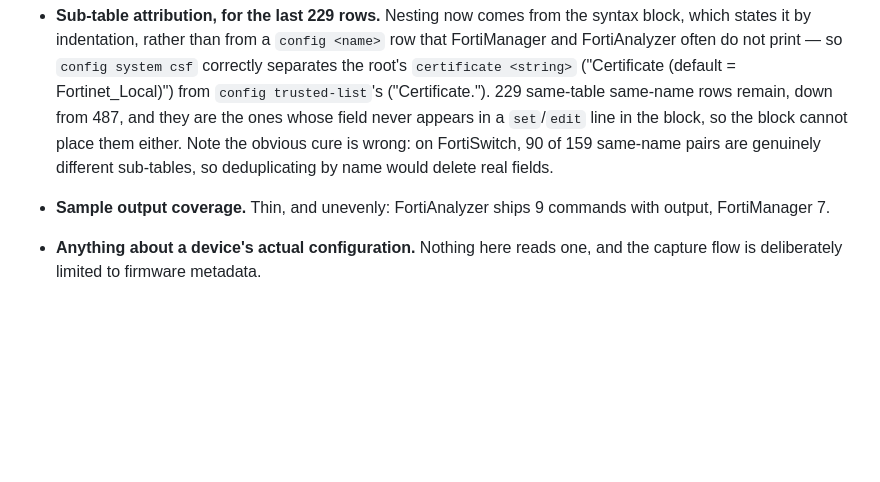
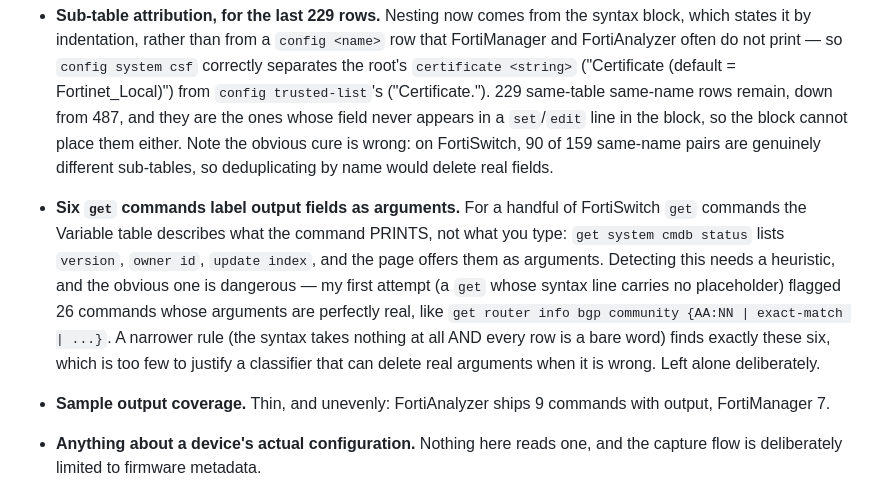
Before and after one commit to patrickdaj/forti-cli-finder, a Markdown page: docs/pipeline.md, the part around the change. Rendered like a GitHub page; blank space fills up the shorter version.

Commit message:
Note the six get commands whose table describes output, not arguments
For a few FortiSwitch `get` commands the Variable table documents what the
command prints: `get system cmdb status` lists `version`, `owner id`, `update
index`, and the page offers those as arguments.

Not fixing it, on purpose. Detecting it needs a heuristic, and my first one --
a `get` whose syntax line carries no placeholder -- flagged 26 commands whose
arguments are entirely real, `get router info bgp community {AA:NN |
exact-match | ...}` among them. A narrower rule finds exactly six. A classifier
that can delete real arguments is a bad trade for six cosmetic rows, so the
measurement is written down instead.

Co-Authored-By: Claude Opus 5 (1M context) <noreply@anthropic.com>
Claude-Session: https://claude.ai/code/session_019scypEE7cy9ZJsTfU6HATk

```diff
--- a/docs/pipeline.md
+++ b/docs/pipeline.md
@@ -397,6 +397,15 @@ Stated plainly so nobody rediscovers it:
   in a `set`/`edit` line in the block, so the block cannot place them either. Note the
   obvious cure is wrong: on FortiSwitch, 90 of 159 same-name pairs are genuinely
   different sub-tables, so deduplicating by name would delete real fields.
+- **Six `get` commands label output fields as arguments.** For a handful of FortiSwitch
+  `get` commands the Variable table describes what the command PRINTS, not what you type:
+  `get system cmdb status` lists `version`, `owner id`, `update index`, and the page
+  offers them as arguments. Detecting this needs a heuristic, and the obvious one is
+  dangerous — my first attempt (a `get` whose syntax line carries no placeholder) flagged
+  26 commands whose arguments are perfectly real, like `get router info bgp community
+  {AA:NN | exact-match | ...}`. A narrower rule (the syntax takes nothing at all AND
+  every row is a bare word) finds exactly these six, which is too few to justify a
+  classifier that can delete real arguments when it is wrong. Left alone deliberately.
 - **Sample output coverage.** Thin, and unevenly: FortiAnalyzer ships 9 commands with
   output, FortiManager 7.
 - **Anything about a device's actual configuration.** Nothing here reads one, and the
```
